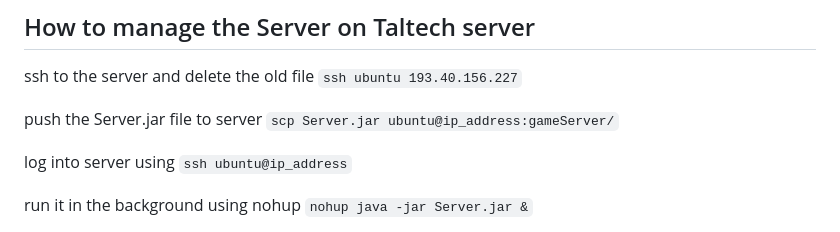
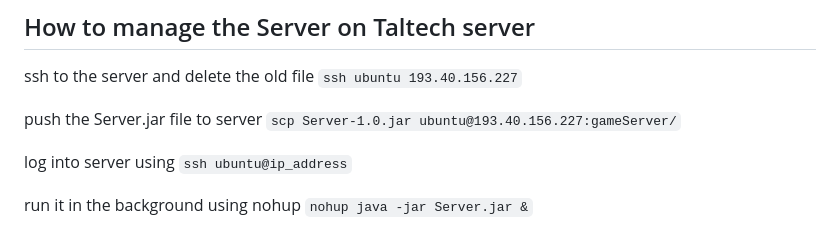
Before and after one commit to Tsarter/shrexstrikes, a Markdown page: README.md, the part around the change. Drawn GitHub-style.

```diff
--- a/README.md
+++ b/README.md
@@ -27,7 +27,7 @@ For moving around use AWSD. For looking around use your mouse. Mouse gets captur
 
 ssh to the server and delete the old file `ssh ubuntu 193.40.156.227`
 
-push the Server.jar file to server `scp Server.jar ubuntu@ip_address:gameServer/`
+push the Server.jar file to server `scp Server-1.0.jar ubuntu@193.40.156.227:gameServer/`
 
 log into server using `ssh ubuntu@ip_address`
 
```
